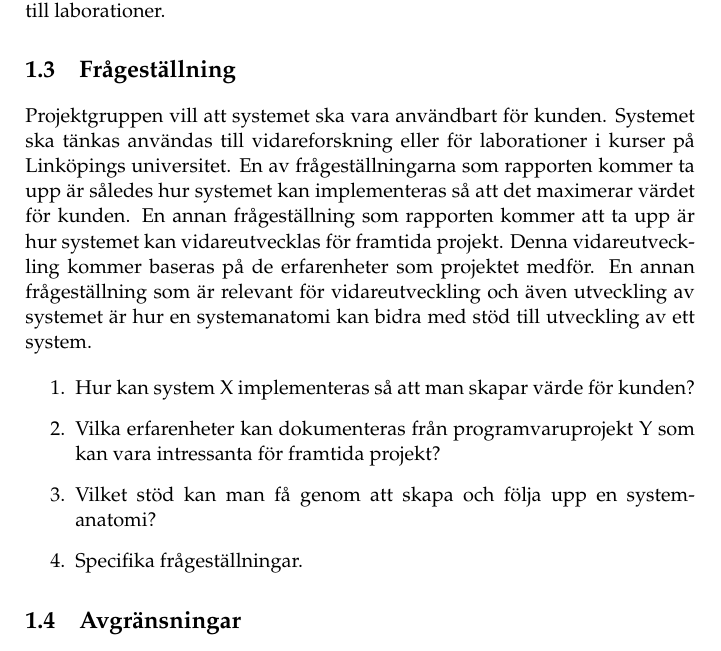
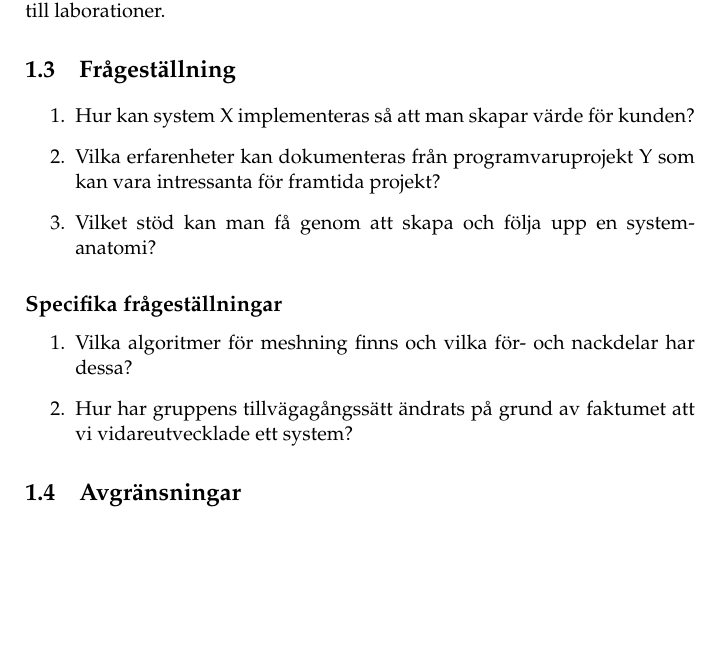
Before and after one commit to PUM-9/kandidatrapport, a LaTeX thesis (demophd.tex, which reads intro.tex): part of page 10 of 37, cut so that both start at the same text, the shorter picture padded with empty space. Compiled offline with pdfLaTeX.

Commit message:
fixade frågeställning

```diff
--- a/intro.tex
+++ b/intro.tex
@@ -20,7 +20,6 @@ Syftet med detta projekt var att konstruera en mjukvara för att styra ett syste
 \section{Frågeställning}
 \label{sec:research-questions}
 
-Projektgruppen vill att systemet ska vara användbart för kunden. Systemet ska tänkas användas till vidareforskning eller för laborationer i kurser på Linköpings universitet. En av frågeställningarna som rapporten kommer ta upp är således hur systemet kan implementeras så att det maximerar värdet för kunden. En annan frågeställning som rapporten kommer att ta upp är hur systemet kan vidareutvecklas för framtida projekt. Denna vidareutveckling kommer baseras på de erfarenheter som projektet medför. En annan frågeställning som är relevant för vidareutveckling och även utveckling av systemet är hur en systemanatomi kan bidra med stöd till utveckling av ett system.
 
 
 \begin{enumerate}
@@ -31,8 +30,14 @@ Projektgruppen vill att systemet ska vara användbart för kunden. Systemet ska
 
 \item Vilket stöd kan man få genom att skapa och följa upp en systemanatomi?
 
-\item Specifika frågeställningar.
+\end{enumerate}
 
+\subsection{Specifika frågeställningar}
+\label{sec:research-questions-specific}
+\begin{enumerate}
+	\item Vilka algoritmer för meshning finns och vilka för- och nackdelar har dessa?
+
+	\item Hur har gruppens tillvägagångssätt ändrats på grund av faktumet att vi vidareutvecklade ett system?
 
 \end{enumerate}
 
```
